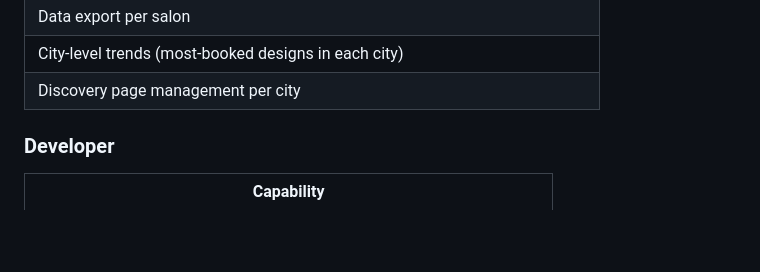
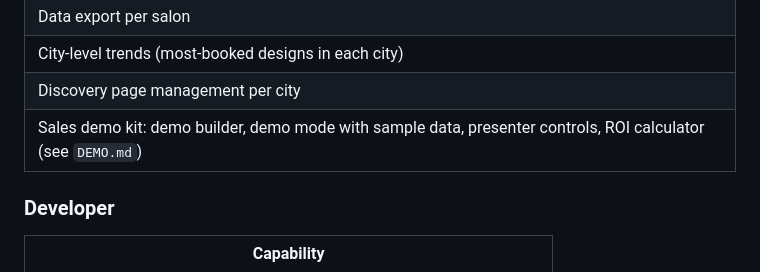
Before and after one commit to techtwister007/middle_Screen, a Markdown page: PRODUCT.md, the part around the change. GitHub-like rendering; blank space fills up the shorter version.

```diff
--- a/PRODUCT.md
+++ b/PRODUCT.md
@@ -630,6 +630,7 @@ Every feature belongs to one module, and all of them ship in the same release. "
 | Data export per salon |
 | City-level trends (most-booked designs in each city) |
 | Discovery page management per city |
+| Sales demo kit: demo builder, demo mode with sample data, presenter controls, ROI calculator (see `DEMO.md`) |
 
 ### Developer
 
```
Also changed, not shown: BUILD_PLAN.md (+1 -0 lines), DEMO.md (added, +465 -0 lines).
